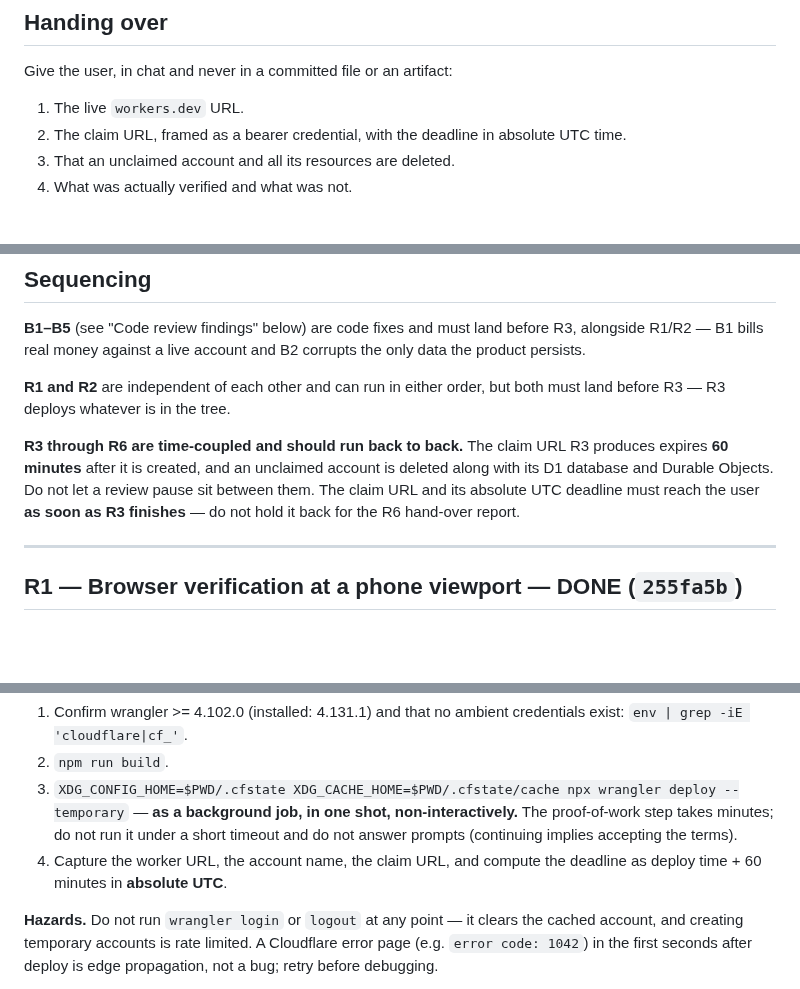
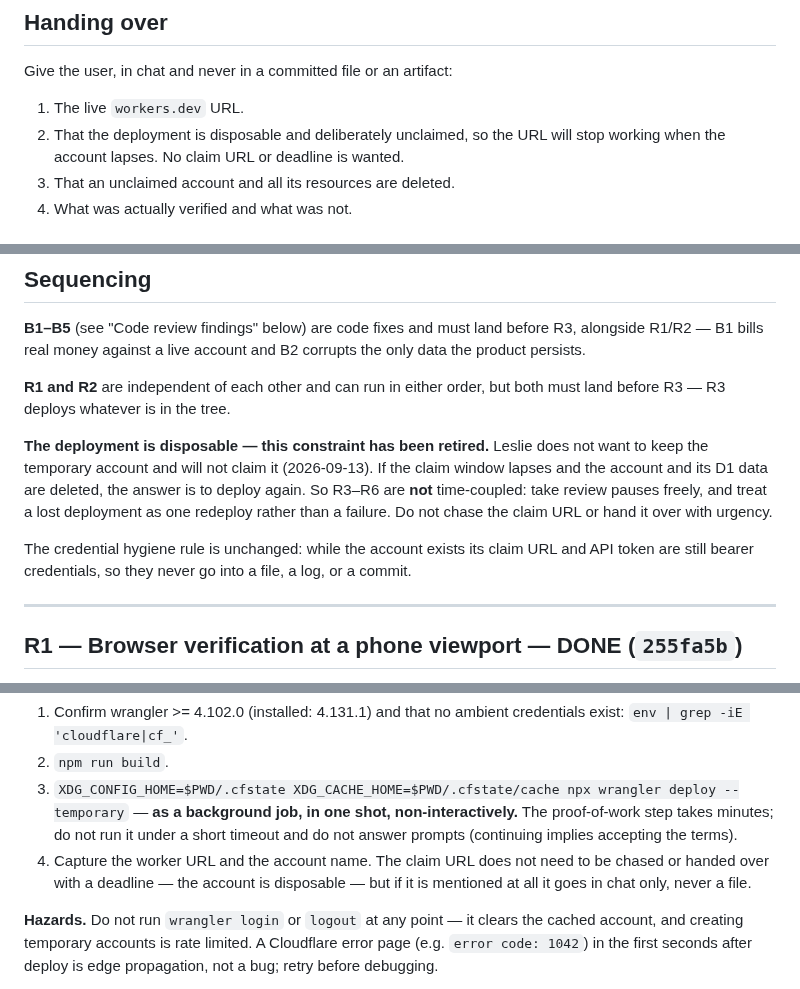
Before and after one commit to dyk1454683243-sudo/mia, a Markdown page: PLAN.md, 3 parts joined by grey strips. GitHub-like rendering; blank space fills up the shorter version.

Commit message:
Retire the claim-window constraint: temp deploys are disposable
Leslie does not want to keep the temporary account and will not claim it, so
the 60-minute window is not a deadline and R3-R6 are no longer time-coupled.
A lapsed deployment costs one redeploy.

Credential hygiene is unchanged: while the account exists, its claim URL and
API token are still bearer credentials and never go in a file, log or commit.

Co-Authored-By: Claude Opus 5 <noreply@anthropic.com>

```diff
--- a/PLAN.md
+++ b/PLAN.md
@@ -304,7 +304,8 @@ and receives the current snapshot, with no visible difference from never having
 Give the user, in chat and never in a committed file or an artifact:
 
 1. The live `workers.dev` URL.
-2. The claim URL, framed as a bearer credential, with the deadline in absolute UTC time.
+2. That the deployment is disposable and deliberately unclaimed, so the URL will
+   stop working when the account lapses. No claim URL or deadline is wanted.
 3. That an unclaimed account and all its resources are deleted.
 4. What was actually verified and what was not.
 
@@ -379,12 +380,16 @@ corrupts the only data the product persists.
 **R1 and R2** are independent of each other and can run in either order, but
 both must land before R3 — R3 deploys whatever is in the tree.
 
-**R3 through R6 are time-coupled and should run back to back.** The claim URL
-R3 produces expires **60 minutes** after it is created, and an unclaimed
-account is deleted along with its D1 database and Durable Objects. Do not let
-a review pause sit between them. The claim URL and its absolute UTC deadline
-must reach the user **as soon as R3 finishes** — do not hold it back for the
-R6 hand-over report.
+**The deployment is disposable — this constraint has been retired.** Leslie
+does not want to keep the temporary account and will not claim it (2026-09-13).
+If the claim window lapses and the account and its D1 data are deleted, the
+answer is to deploy again. So R3–R6 are **not** time-coupled: take review
+pauses freely, and treat a lost deployment as one redeploy rather than a
+failure. Do not chase the claim URL or hand it over with urgency.
+
+The credential hygiene rule is unchanged: while the account exists its claim
+URL and API token are still bearer credentials, so they never go into a file,
+a log, or a commit.
 
 ---
 
@@ -473,8 +478,9 @@ tree clean; `npx wrangler whoami` reports **not authenticated**.
    — **as a background job, in one shot, non-interactively.** The
    proof-of-work step takes minutes; do not run it under a short timeout and do
    not answer prompts (continuing implies accepting the terms).
-4. Capture the worker URL, the account name, the claim URL, and compute the
-   deadline as deploy time + 60 minutes in **absolute UTC**.
+4. Capture the worker URL and the account name. The claim URL does not need to
+   be chased or handed over with a deadline — the account is disposable — but
+   if it is mentioned at all it goes in chat only, never a file.
 
 **Hazards.** Do not run `wrangler login` or `logout` at any point — it clears
 the cached account, and creating temporary accounts is rate limited. A
```
Also changed, not shown: other parts of PLAN.md (+2 -1 lines).
